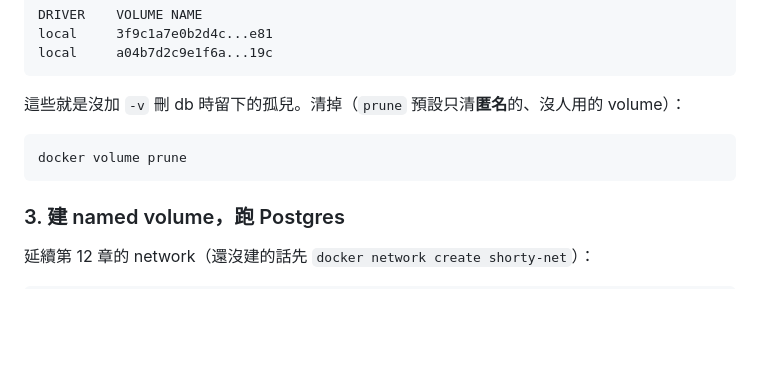
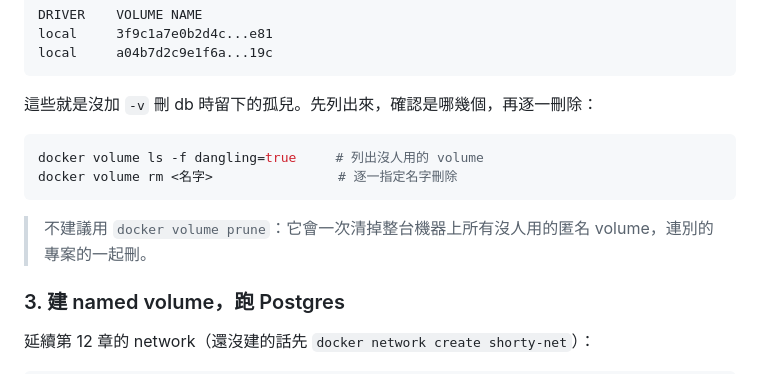
Before and after one commit to ChecheHuang/docker-tutorials, a Markdown page: tutorials/13-volumes/README.md, the part around the change. Drawn GitHub-style; blank space fills up the shorter version.

Commit message:
docs(ch13): 孤兒 volume 改為逐一列名刪除，不建議 prune
docker volume prune 會清掉整台機器所有沒人用的匿名 volume，包括別的
專案的資料。改成先 docker volume ls -f dangling=true 列出，再用
docker volume rm <名字> 逐一刪。

Co-Authored-By: Claude Haiku 5.5 <noreply@anthropic.com>

````diff
--- a/tutorials/13-volumes/README.md
+++ b/tutorials/13-volumes/README.md
@@ -141,11 +141,14 @@ local     3f9c1a7e0b2d4c...e81
 local     a04b7d2c9e1f6a...19c
 ```
 
-這些就是沒加 `-v` 刪 db 時留下的孤兒。清掉（`prune` 預設只清**匿名**的、沒人用的 volume）：
+這些就是沒加 `-v` 刪 db 時留下的孤兒。先列出來，確認是哪幾個，再逐一刪除：
 
 ```bash
-docker volume prune
+docker volume ls -f dangling=true     # 列出沒人用的 volume
+docker volume rm <名字>                # 逐一指定名字刪除
 ```
+
+> 不建議用 `docker volume prune`：它會一次清掉整台機器上所有沒人用的匿名 volume，連別的專案的一起刪。
 
 ### 3. 建 named volume，跑 Postgres
 
````
